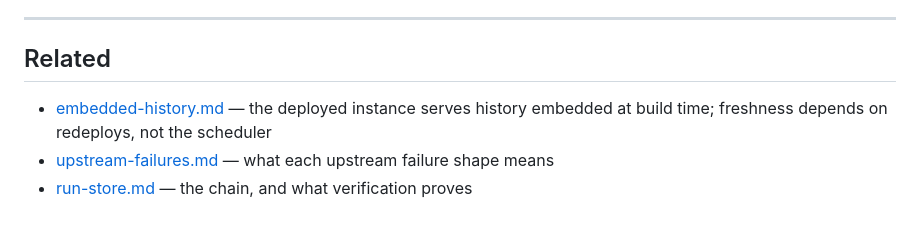
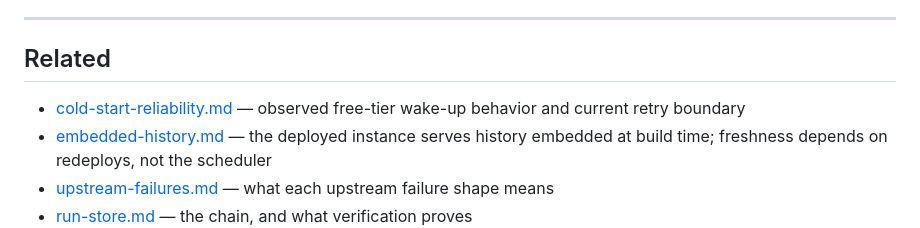
Before and after one commit to 0dillon/wayfare, a Markdown page: docs/deployment.md, the part around the change. Drawn GitHub-style.

```diff
--- a/docs/deployment.md
+++ b/docs/deployment.md
@@ -246,6 +246,8 @@ and one asserting a missing one is an error rather than a plausible number.
 
 ## Related
 
+- [cold-start-reliability.md](cold-start-reliability.md) — observed free-tier
+    wake-up behavior and current retry boundary
 - [embedded-history.md](embedded-history.md) — the deployed instance serves history embedded at build time; freshness depends on redeploys, not the scheduler
 - [upstream-failures.md](upstream-failures.md) — what each upstream failure shape means
 - [run-store.md](run-store.md) — the chain, and what verification proves
```
Also changed, not shown: README.md (+3 -1 lines), docs/cold-start-reliability.md (added, +59 -0 lines).
